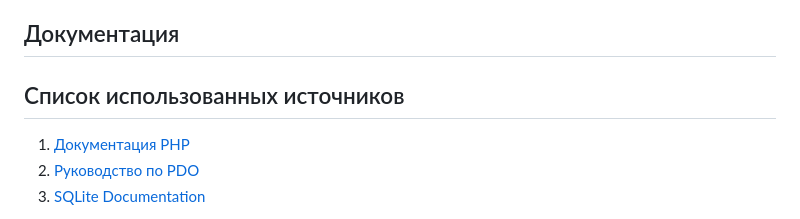
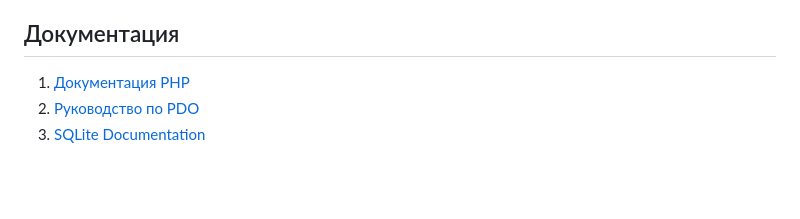
Before and after one commit to alinaBeliolgo/indi_work_php, a Markdown page: README.md, the part around the change. GitHub-like rendering; blank space fills up the shorter version.

```diff
--- a/README.md
+++ b/README.md
@@ -71,7 +71,6 @@
 
 
 ## Документация
-## Список использованных источников
 1. [Документация PHP](https://www.php.net/)
 2. [Руководство по PDO](https://www.php.net/manual/ru/book.pdo.php)
 3. [SQLite Documentation](https://www.sqlite.org/docs.html)
```
